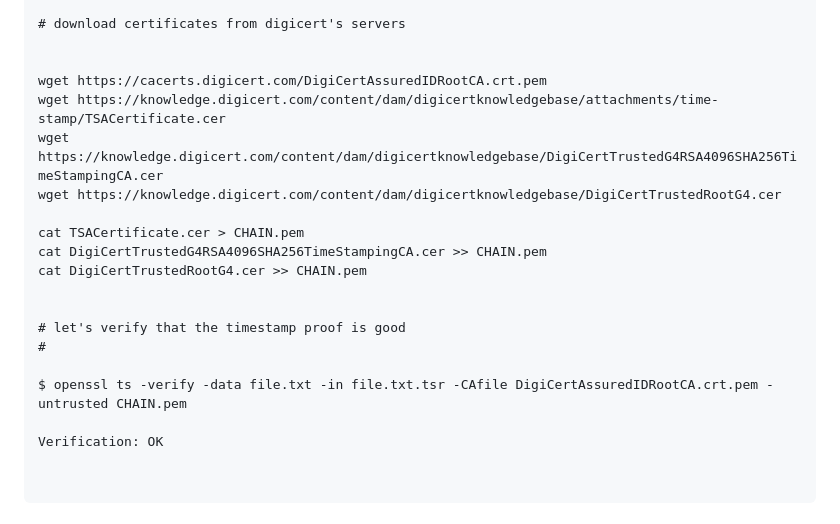
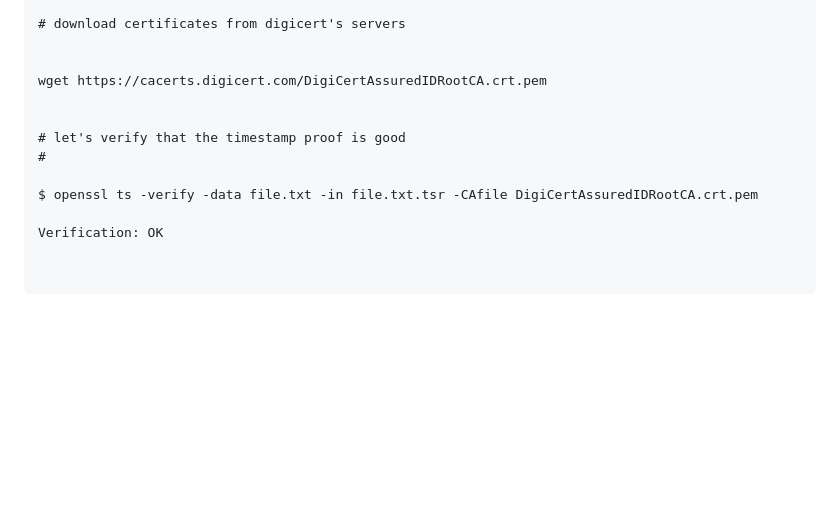
Before and after one commit to ysimonx/flutter-tsa-rfc3161, a Markdown page: README.md, the part around the change. Rendered like a GitHub page; blank space fills up the shorter version.

```diff
--- a/README.md
+++ b/README.md
@@ -103,19 +103,12 @@ Anyone with both "file.txt" and "file.txt.tsr" can verify the timestamp provided
 
 
 wget https://cacerts.digicert.com/DigiCertAssuredIDRootCA.crt.pem
-wget https://knowledge.digicert.com/content/dam/digicertknowledgebase/attachments/time-stamp/TSACertificate.cer
-wget https://knowledge.digicert.com/content/dam/digicertknowledgebase/DigiCertTrustedG4RSA4096SHA256TimeStampingCA.cer
-wget https://knowledge.digicert.com/content/dam/digicertknowledgebase/DigiCertTrustedRootG4.cer
-
-cat TSACertificate.cer > CHAIN.pem
-cat DigiCertTrustedG4RSA4096SHA256TimeStampingCA.cer >> CHAIN.pem
-cat DigiCertTrustedRootG4.cer >> CHAIN.pem
 
 
 # let's verify that the timestamp proof is good
 #
 
-$ openssl ts -verify -data file.txt -in file.txt.tsr -CAfile DigiCertAssuredIDRootCA.crt.pem -untrusted CHAIN.pem
+$ openssl ts -verify -data file.txt -in file.txt.tsr -CAfile DigiCertAssuredIDRootCA.crt.pem
 
 Verification: OK
 
```
